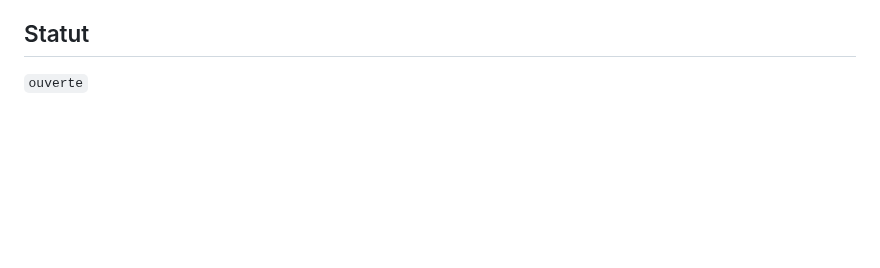
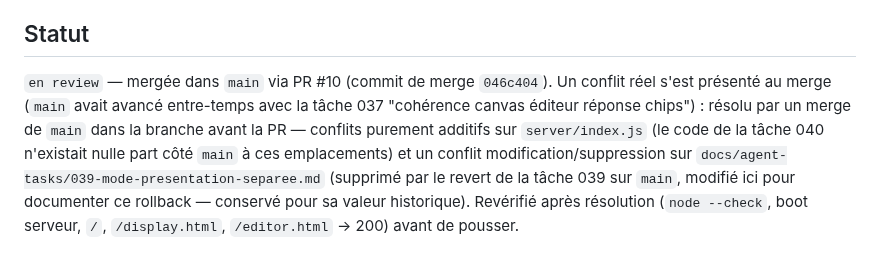
Before and after one commit to jerilycan/Queazy, a Markdown page: docs/agent-tasks/040-vue-joueur-dediee-tv.md, the part around the change. Rendered like a GitHub page; blank space fills up the shorter version.

Commit message:
Tâche 040 : met à jour le statut du fichier de suivi (mergée)
Documente le merge dans main (PR #10) et le conflit résolu avec la tâche
037, qui avait avancé sur main entre-temps.

Co-Authored-By: Claude Sonnet 5 <noreply@anthropic.com>
Claude-Session: https://claude.ai/code/session_01GGhN9GbcYCMvuo789nNRun

```diff
--- a/docs/agent-tasks/040-vue-joueur-dediee-tv.md
+++ b/docs/agent-tasks/040-vue-joueur-dediee-tv.md
@@ -476,4 +476,14 @@ sans aucune logique nouvelle côté serveur).
   ultérieure dédiée à chacun.
 
 ## Statut
-`ouverte`
+`en review` — mergée dans `main` via PR #10 (commit de merge `046c404`).
+Un conflit réel s'est présenté au merge (`main` avait avancé entre-temps
+avec la tâche 037 "cohérence canvas éditeur réponse chips") : résolu par un
+merge de `main` dans la branche avant la PR — conflits purement additifs
+sur `server/index.js` (le code de la tâche 040 n'existait nulle part côté
+`main` à ces emplacements) et un conflit modification/suppression sur
+`docs/agent-tasks/039-mode-presentation-separee.md` (supprimé par le
+revert de la tâche 039 sur `main`, modifié ici pour documenter ce
+rollback — conservé pour sa valeur historique). Revérifié après résolution
+(`node --check`, boot serveur, `/`, `/display.html`, `/editor.html` → 200)
+avant de pousser.
```
